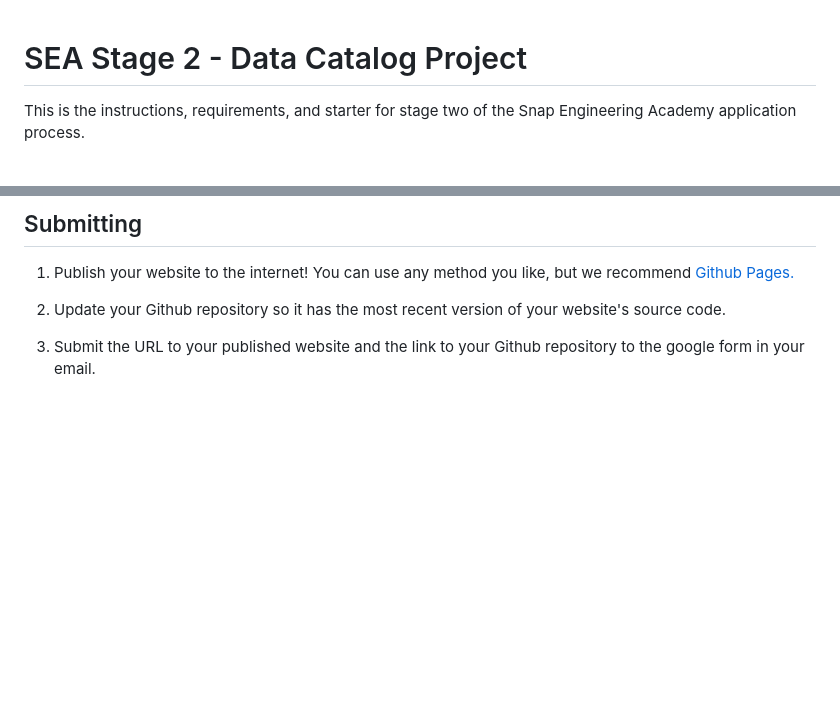
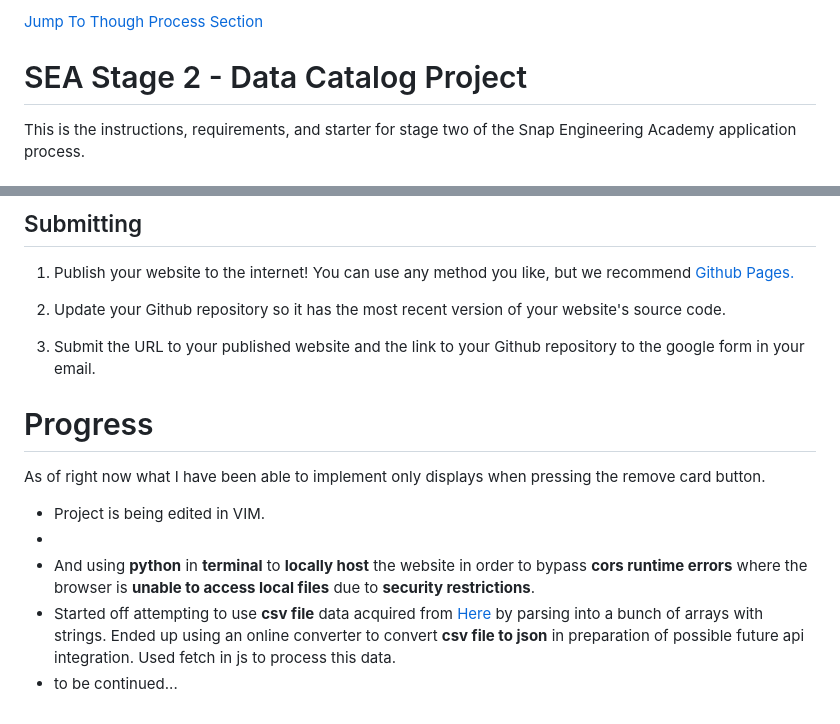
Before and after one commit to markoAguilar/sea-stage2-project, a Markdown page: README.MD, 2 parts joined by grey strips. GitHub-like rendering; blank space fills up the shorter version.

Commit message:
Update README. Removal of papaparse. Conversion of csv data to json using online converter. Implementation of data read and write in scripts.js. Minor changes to html and css. Using vim and local host server using python

```diff
--- a/README.MD
+++ b/README.MD
@@ -1,3 +1,5 @@
+<a href="#thoughtProcess">Jump To Though Process Section</a>
+
 # SEA Stage 2 - Data Catalog Project
 
 This is the instructions, requirements, and starter for stage two of the Snap Engineering Academy application process.
@@ -41,3 +43,20 @@ This is the instructions, requirements, and starter for stage two of the Snap En
 2. Update your Github repository so it has the most recent version of your website's source code.
 
 3. Submit the URL to your published website and the link to your Github repository to the google form in your email.
+
+# Progress
+<section id="thoughProcess">
+<p>As of right now what I have been able to implement only displays when pressing
+the remove card button.
+</p>
+<ul>
+    <li>Project is being edited in VIM.<li>
+    <li>And using <strong>python</strong> in
+    <strong>terminal</strong> to <strong>locally host</strong> the website in order to bypass <strong>cors runtime errors</strong> where the
+    browser is <strong>unable to access local files</strong> due to <strong>security restrictions</strong>.
+    <li>Started off attempting to use <strong>csv file</strong> data acquired from <a href="https://www.kaggle.com/datasets/jummyegg/rawg-game-dataset?resource=download">Here</a> by parsing into a bunch of arrays
+    with strings. Ended up using an online converter to convert <strong>csv file to json</strong>
+    in preparation of possible future api integration. Used fetch in js to process this data.</li>
+    <li>to be continued...</li>
+</ul>
+</section>
```
